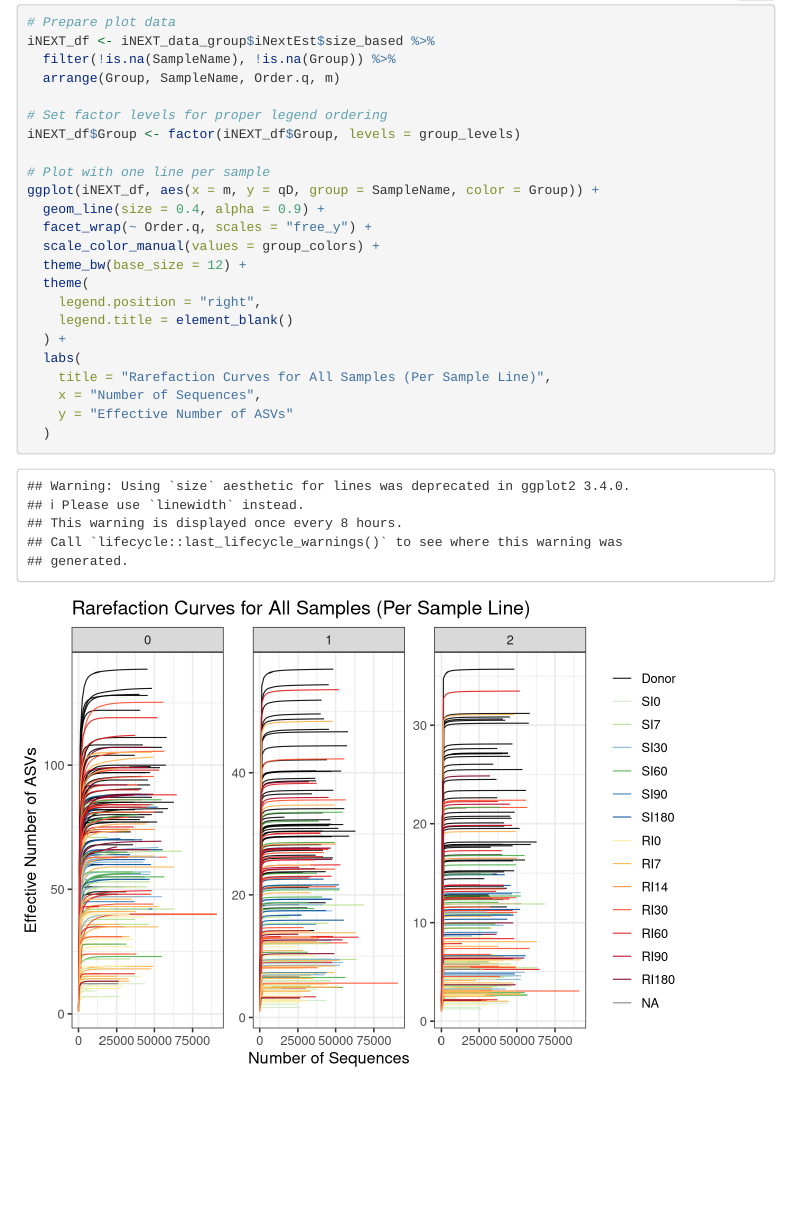
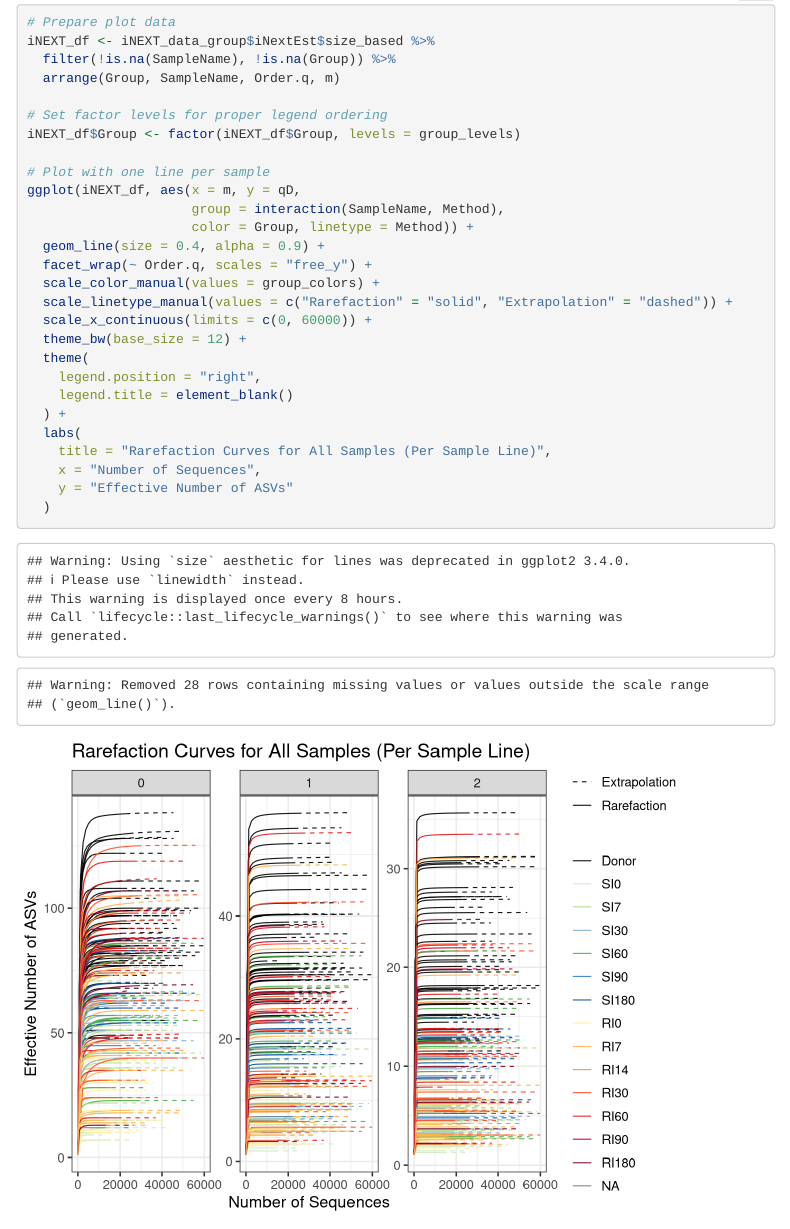
Before and after one commit to Shawnstopplaying/CDI, an R Markdown document (analysis/05_Biodiversity.Rmd): the page in a window 1100 px wide, from 8850 px down. The pictures show the output file analysis/05_Biodiversity.html that the author committed with the source, opened offline; menus at the side of the page are left out.

Commit message:
05_Biodiversity Part II Rarefaction Curves Updated

```diff
--- a/analysis/05_Biodiversity.Rmd
+++ b/analysis/05_Biodiversity.Rmd
@@ -275,10 +275,14 @@ iNEXT_df <- iNEXT_data_group$iNextEst$size_based %>%
 iNEXT_df$Group <- factor(iNEXT_df$Group, levels = group_levels)
 
 # Plot with one line per sample
-ggplot(iNEXT_df, aes(x = m, y = qD, group = SampleName, color = Group)) +
+ggplot(iNEXT_df, aes(x = m, y = qD,
+                     group = interaction(SampleName, Method),
+                     color = Group, linetype = Method)) +
   geom_line(size = 0.4, alpha = 0.9) +
   facet_wrap(~ Order.q, scales = "free_y") +
   scale_color_manual(values = group_colors) +
+  scale_linetype_manual(values = c("Rarefaction" = "solid", "Extrapolation" = "dashed")) +
+  scale_x_continuous(limits = c(0, 60000)) +
   theme_bw(base_size = 12) +
   theme(
     legend.position = "right",
```
Also changed, not shown: analysis/05_Biodiversity.html, figures/05_Biodiversity/plot-iNEXT-rarefaction-1.png.
